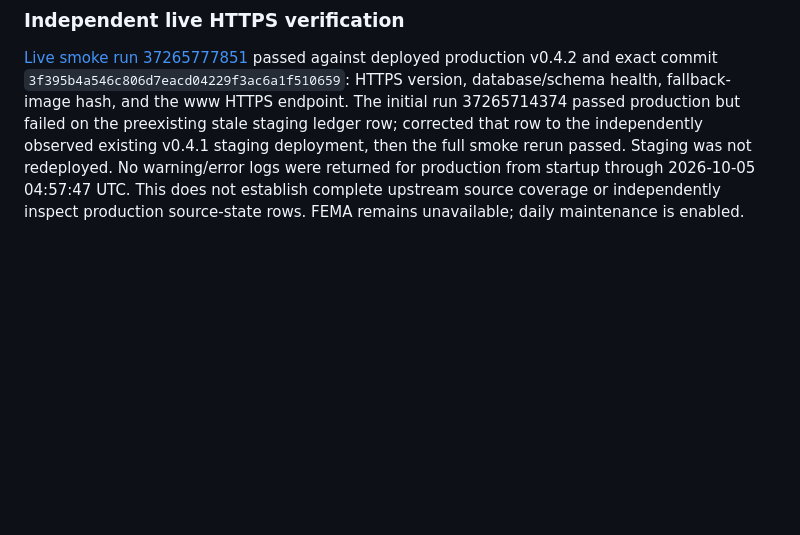
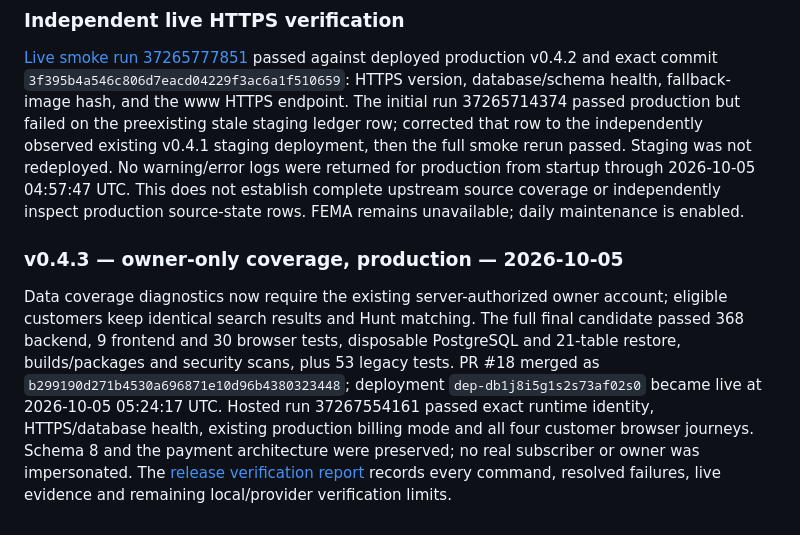
Before and after one commit to lupu-spec/Landwolf, a Markdown page: beta/docs/VERIFICATION.md, the part around the change. GitHub-like rendering; blank space fills up the shorter version.

```diff
--- a/beta/docs/VERIFICATION.md
+++ b/beta/docs/VERIFICATION.md
@@ -2157,3 +2157,17 @@ the full smoke rerun passed. Staging was not redeployed. No warning/error logs
 were returned for production from startup through 2026-10-05 04:57:47 UTC.
 This does not establish complete upstream source coverage or independently inspect
 production source-state rows. FEMA remains unavailable; daily maintenance is enabled.
+
+### v0.4.3 — owner-only coverage, production — 2026-10-05
+
+Data coverage diagnostics now require the existing server-authorized owner account;
+eligible customers keep identical search results and Hunt matching. The full final
+candidate passed 368 backend, 9 frontend and 30 browser tests, disposable PostgreSQL
+and 21-table restore, builds/packages and security scans, plus 53 legacy tests.
+PR #18 merged as `b299190d271b4530a696871e10d96b4380323448`; deployment
+`dep-db1j8i5g1s2s73af02s0` became live at 2026-10-05 05:24:17 UTC.
+Hosted run 37267554161 passed exact runtime identity, HTTPS/database health, existing
+production billing mode and all four customer browser journeys. Schema 8 and the
+payment architecture were preserved; no real subscriber or owner was impersonated.
+The [release verification report](OWNER_COVERAGE_RELEASE.md) records every command,
+resolved failures, live evidence and remaining local/provider verification limits.
```
Also changed, not shown: RELEASES.md (+21 -1 lines), beta/docs/OWNER_COVERAGE_RELEASE.md (added, +96 -0 lines).
